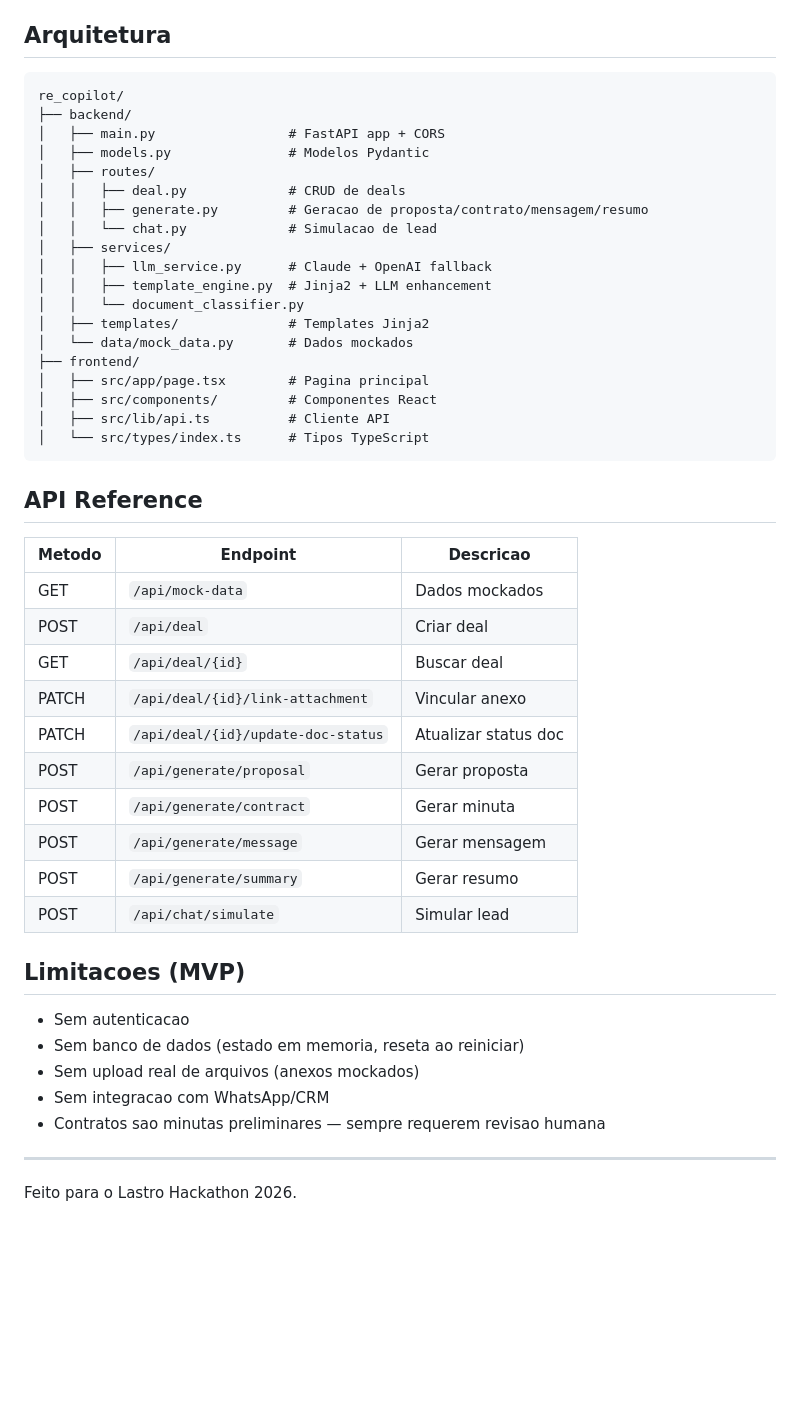
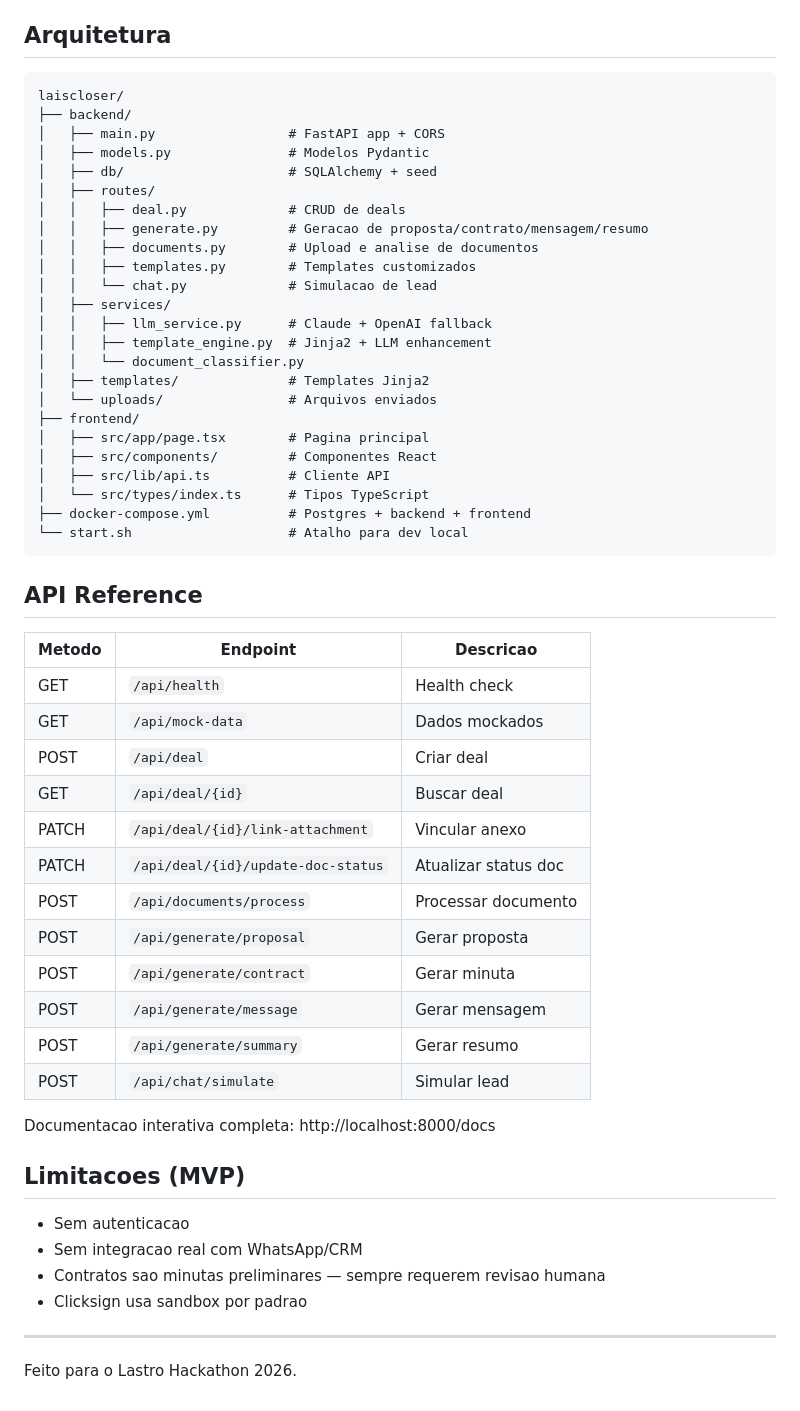
Before and after one commit to pedro-coutinho-aires/agenciescopilotcloser, a Markdown page: README.md, the part around one of its changes. Drawn GitHub-style; blank space fills up the shorter version.

````diff
--- a/README.md
+++ b/README.md
@@ -133,49 +205,57 @@ Templates disponiveis:
 ## Arquitetura
 
 ```
-re_copilot/
+laiscloser/
 ├── backend/
 │   ├── main.py                 # FastAPI app + CORS
 │   ├── models.py               # Modelos Pydantic
+│   ├── db/                     # SQLAlchemy + seed
 │   ├── routes/
 │   │   ├── deal.py             # CRUD de deals
 │   │   ├── generate.py         # Geracao de proposta/contrato/mensagem/resumo
+│   │   ├── documents.py        # Upload e analise de documentos
+│   │   ├── templates.py        # Templates customizados
 │   │   └── chat.py             # Simulacao de lead
 │   ├── services/
 │   │   ├── llm_service.py      # Claude + OpenAI fallback
 │   │   ├── template_engine.py  # Jinja2 + LLM enhancement
 │   │   └── document_classifier.py
 │   ├── templates/              # Templates Jinja2
-│   └── data/mock_data.py       # Dados mockados
+│   └── uploads/                # Arquivos enviados
 ├── frontend/
 │   ├── src/app/page.tsx        # Pagina principal
 │   ├── src/components/         # Componentes React
 │   ├── src/lib/api.ts          # Cliente API
 │   └── src/types/index.ts      # Tipos TypeScript
+├── docker-compose.yml          # Postgres + backend + frontend
+└── start.sh                    # Atalho para dev local
 ```
 
 ## API Reference
 
 | Metodo | Endpoint | Descricao |
 |--------|----------|-----------|
+| GET | `/api/health` | Health check |
 | GET | `/api/mock-data` | Dados mockados |
 | POST | `/api/deal` | Criar deal |
 | GET | `/api/deal/{id}` | Buscar deal |
 | PATCH | `/api/deal/{id}/link-attachment` | Vincular anexo |
 | PATCH | `/api/deal/{id}/update-doc-status` | Atualizar status doc |
+| POST | `/api/documents/process` | Processar documento |
 | POST | `/api/generate/proposal` | Gerar proposta |
 | POST | `/api/generate/contract` | Gerar minuta |
 | POST | `/api/generate/message` | Gerar mensagem |
 | POST | `/api/generate/summary` | Gerar resumo |
 | POST | `/api/chat/simulate` | Simular lead |
 
+Documentacao interativa completa: http://localhost:8000/docs
+
 ## Limitacoes (MVP)
 
 - Sem autenticacao
-- Sem banco de dados (estado em memoria, reseta ao reiniciar)
-- Sem upload real de arquivos (anexos mockados)
-- Sem integracao com WhatsApp/CRM
+- Sem integracao real com WhatsApp/CRM
 - Contratos sao minutas preliminares — sempre requerem revisao humana
+- Clicksign usa sandbox por padrao
 
 ---
 
````
Also changed, not shown: other parts of README.md (+134 -62 lines).
